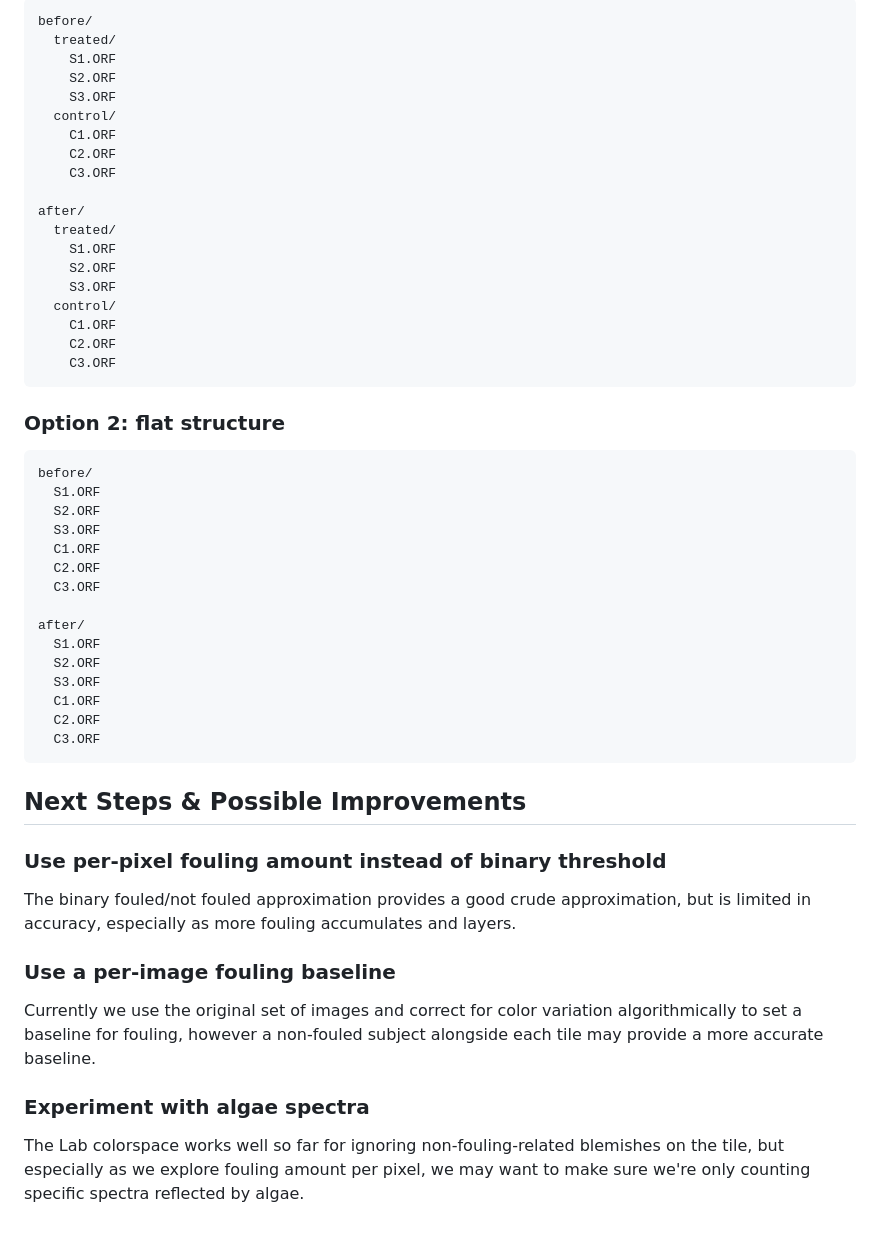
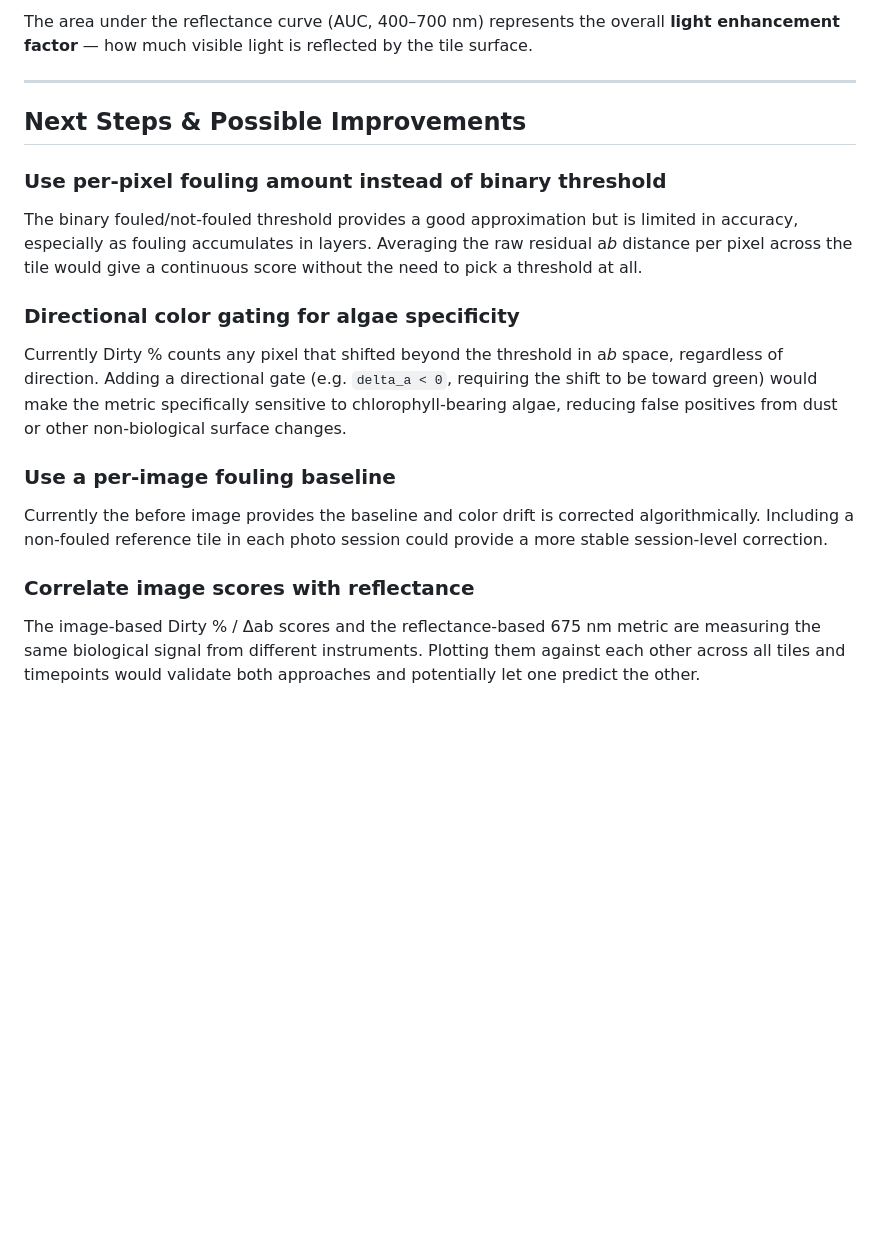
Before and after one commit to pjmercurio/coral-guard-processor, a Markdown page: readme.md, the part around one of its changes. Rendered like a GitHub page; blank space fills up the shorter version.

````diff
--- a/readme.md
+++ b/readme.md
@@ -63,52 +130,18 @@ This helps avoid falsely labeling the whole tile as dirty because one image was
 
-```text
-before/
-  treated/
-    S1.ORF
-    S2.ORF
-    S3.ORF
-  control/
-    C1.ORF
-    C2.ORF
-    C3.ORF
+The area under the reflectance curve (AUC, 400–700 nm) represents the overall **light enhancement factor** — how much visible light is reflected by the tile surface.
 
-after/
-  treated/
-    S1.ORF
-    S2.ORF
-    S3.ORF
-  control/
-    C1.ORF
-    C2.ORF
-    C3.ORF
-```
-
-### Option 2: flat structure
-```text
-before/
-  S1.ORF
-  S2.ORF
-  S3.ORF
-  C1.ORF
-  C2.ORF
-  C3.ORF
-
-after/
-  S1.ORF
-  S2.ORF
-  S3.ORF
-  C1.ORF
-  C2.ORF
-  C3.ORF
-```
+---
 
 ## Next Steps & Possible Improvements
 
 ### Use per-pixel fouling amount instead of binary threshold
-The binary fouled/not fouled approximation provides a good crude approximation, but is limited in accuracy, especially as more fouling accumulates and layers.
+The binary fouled/not-fouled threshold provides a good approximation but is limited in accuracy, especially as fouling accumulates in layers. Averaging the raw residual a*b* distance per pixel across the tile would give a continuous score without the need to pick a threshold at all.
+
+### Directional color gating for algae specificity
+Currently Dirty % counts any pixel that shifted beyond the threshold in a*b* space, regardless of direction. Adding a directional gate (e.g. `delta_a < 0`, requiring the shift to be toward green) would make the metric specifically sensitive to chlorophyll-bearing algae, reducing false positives from dust or other non-biological surface changes.
 
 ### Use a per-image fouling baseline
-Currently we use the original set of images and correct for color variation algorithmically to set a baseline for fouling, however a non-fouled subject alongside each tile may provide a more accurate baseline.
+Currently the before image provides the baseline and color drift is corrected algorithmically. Including a non-fouled reference tile in each photo session could provide a more stable session-level correction.
 
-### Experiment with algae spectra
-The Lab colorspace works well so far for ignoring non-fouling-related blemishes on the tile, but especially as we explore fouling amount per pixel, we may want to make sure we're only counting specific spectra reflected by algae.
+### Correlate image scores with reflectance
+The image-based Dirty % / Δab scores and the reflectance-based 675 nm metric are measuring the same biological signal from different instruments. Plotting them against each other across all tiles and timepoints would validate both approaches and potentially let one predict the other.
````
Also changed, not shown: other parts of readme.md (+101 -34 lines).
